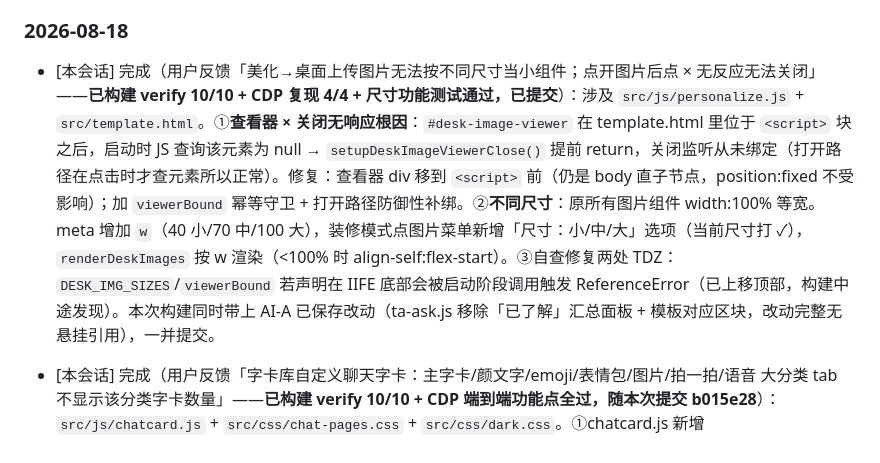
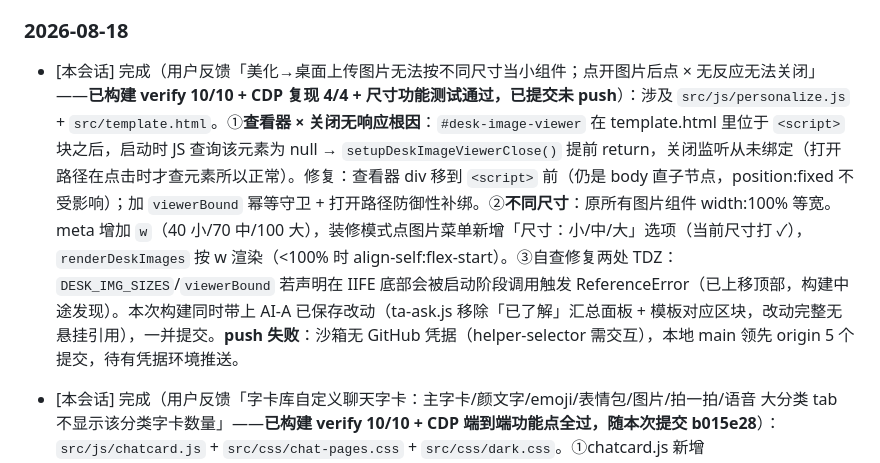
Before and after one commit to 9rkb8cfgjs-png/mochi, a Markdown page: WORKLOG.md, the part around the change. Drawn GitHub-style.

Commit message:
v3.6.x: WORKLOG 补记桌面图片组件修复（push 待凭据）

```diff
--- a/WORKLOG.md
+++ b/WORKLOG.md
@@ -11,7 +11,7 @@
 - 构建/部署只由约定的构建者执行（见 AGENTS.md）。
 
 ### 2026-08-18
-- [本会话] 完成（用户反馈「美化→桌面上传图片无法按不同尺寸当小组件；点开图片后点 × 无反应无法关闭」——**已构建 verify 10/10 + CDP 复现 4/4 + 尺寸功能测试通过，已提交**）：涉及 `src/js/personalize.js` + `src/template.html`。①**查看器 × 关闭无响应根因**：`#desk-image-viewer` 在 template.html 里位于 `<script>` 块之后，启动时 JS 查询该元素为 null → `setupDeskImageViewerClose()` 提前 return，关闭监听从未绑定（打开路径在点击时才查元素所以正常）。修复：查看器 div 移到 `<script>` 前（仍是 body 直子节点，position:fixed 不受影响）；加 `viewerBound` 幂等守卫 + 打开路径防御性补绑。②**不同尺寸**：原所有图片组件 width:100% 等宽。meta 增加 `w`（40 小/70 中/100 大），装修模式点图片菜单新增「尺寸：小/中/大」选项（当前尺寸打 ✓），`renderDeskImages` 按 w 渲染（<100% 时 align-self:flex-start）。③自查修复两处 TDZ：`DESK_IMG_SIZES`/`viewerBound` 若声明在 IIFE 底部会被启动阶段调用触发 ReferenceError（已上移顶部，构建中途发现）。本次构建同时带上 AI-A 已保存改动（ta-ask.js 移除「已了解」汇总面板 + 模板对应区块，改动完整无悬挂引用），一并提交。
+- [本会话] 完成（用户反馈「美化→桌面上传图片无法按不同尺寸当小组件；点开图片后点 × 无反应无法关闭」——**已构建 verify 10/10 + CDP 复现 4/4 + 尺寸功能测试通过，已提交未 push**）：涉及 `src/js/personalize.js` + `src/template.html`。①**查看器 × 关闭无响应根因**：`#desk-image-viewer` 在 template.html 里位于 `<script>` 块之后，启动时 JS 查询该元素为 null → `setupDeskImageViewerClose()` 提前 return，关闭监听从未绑定（打开路径在点击时才查元素所以正常）。修复：查看器 div 移到 `<script>` 前（仍是 body 直子节点，position:fixed 不受影响）；加 `viewerBound` 幂等守卫 + 打开路径防御性补绑。②**不同尺寸**：原所有图片组件 width:100% 等宽。meta 增加 `w`（40 小/70 中/100 大），装修模式点图片菜单新增「尺寸：小/中/大」选项（当前尺寸打 ✓），`renderDeskImages` 按 w 渲染（<100% 时 align-self:flex-start）。③自查修复两处 TDZ：`DESK_IMG_SIZES`/`viewerBound` 若声明在 IIFE 底部会被启动阶段调用触发 ReferenceError（已上移顶部，构建中途发现）。本次构建同时带上 AI-A 已保存改动（ta-ask.js 移除「已了解」汇总面板 + 模板对应区块，改动完整无悬挂引用），一并提交。**push 失败**：沙箱无 GitHub 凭据（helper-selector 需交互），本地 main 领先 origin 5 个提交，待有凭据环境推送。
 - [本会话] 完成（用户反馈「字卡库自定义聊天字卡：主字卡/颜文字/emoji/表情包/图片/拍一拍/语音 大分类 tab 不显示该分类字卡数量」——**已构建 verify 10/10 + CDP 端到端功能点全过，随本次提交 b015e28**）：`src/js/chatcard.js` + `src/css/chat-pages.css` + `src/css/dark.css`。①chatcard.js 新增 `renderTabCounts()`：遍历 `#cc-tabs .cc-tab` 按 data-type 统计该分类所有分组字卡数，在 tab 尾部追加 `<em class="cc-tab-n">N</em>` 徽标（0 时显示 0 并加 `.zero` 弱化）；在 `render()` 开头调用——所有数据变更（增删/导入/IDB 恢复/切分类/搜索）都汇聚到 render，计数实时刷新；②样式：圆角小徽标（浅色半透明底灰字，选中态白底白字），dark.css 补暗色覆盖。CDP 验证：注入 7 分类测试数据后徽标 3/1/3/1/2/1/0 全部正确、空分类显示 0、选中态样式、切换分类后徽标保留（注意：测试内容若撞 BUILTIN 预设会被 stripBuiltins 清掉，验证时避开）。**已提交**（commit 统一包含对方 5 个字卡库双 tab 批次 ta-ask.js/template.html/p2-features.js/pwa.js/chat-main.css）。
 
 - [本会话] 完成（用户需求「桌面字卡库【今日情话】顶部双分类：系统预设 / 我的添加，数据分开不乱」，**已构建 verify 10/10 + CDP 端到端 22/22，未提交**）：`src/js/quote-cards.js` + `src/template.html` + `src/css/chat-pages.css`（复用 `.cc-tab`）。①`page-quote-cards` 顶部加两个 tab（系统预设/我的添加，复用字卡库 `.cc-tab` 样式）；②`renderList` 拆为 `renderSysList`（系统 46 句带单卡开关、不可删、标【系统】）+ `renderMineList`（用户自定义、带删除按钮），`switchTab` 切换面板；③**修复数据污染根因**：原批量添加走 `getQuotes()`，无自定义库时返回 `DEFAULT_QUOTES.slice()` → 用户首次添加会把系统 46 句+新内容一起存进自定义库（系统预设"转正"）；改为 `getCustom()` 只追加纯自定义库；④入口计数 `cc-quote-count` 改为实时计算（系统开启且未关的 + 自定义数），关闭总开关/删条目即时更新；⑤关闭系统预设总开关时系统 tab 显示灰化提示而非空。CDP 22/22：双 tab 切换/系统 46 行带开关无删除/我的添加空提示/批量添加 3 句落自定义/入口计数 49/切回系统未污染/关闭系统后计数 3/重开恢复 46/删除一条剩 2 计数 48/自定义库不含系统预设。**未提交**，等待统一提交/部署。
```
